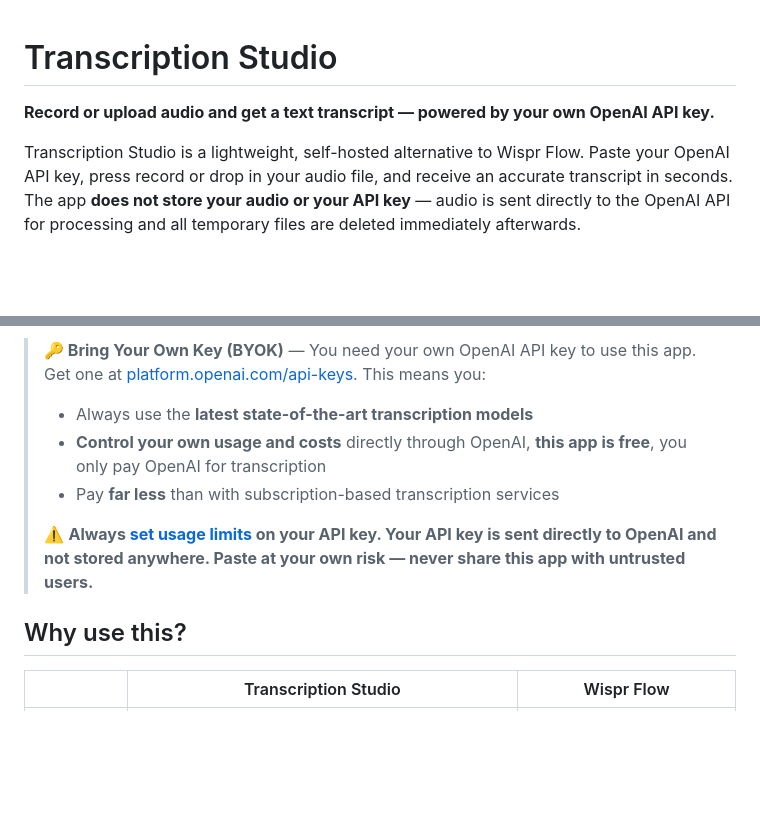
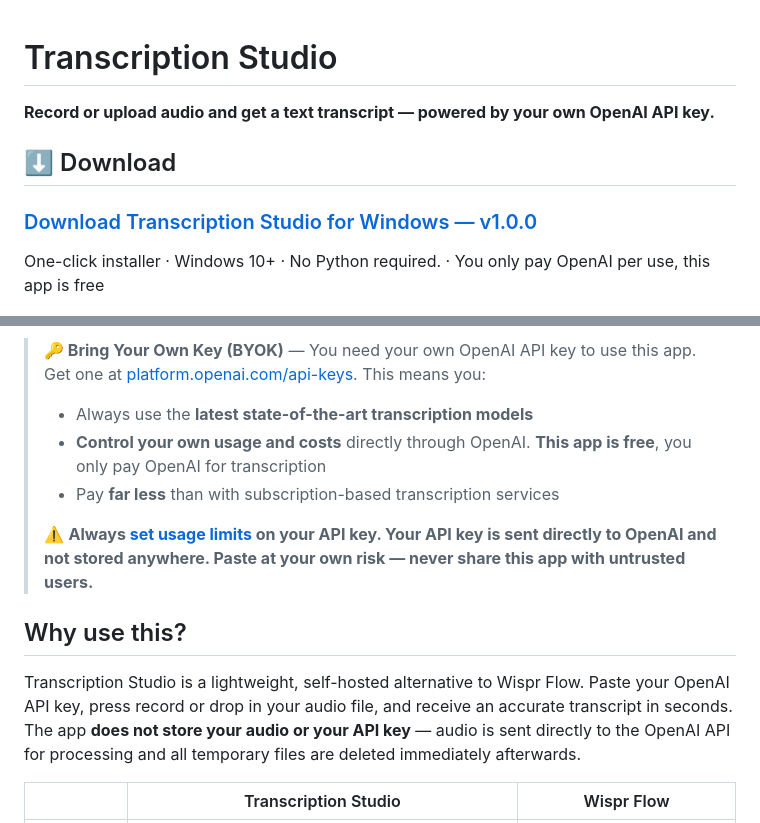
Before and after one commit to JurajMa/transcription, a Markdown page: README.md, 2 parts joined by grey strips. Rendered like a GitHub page; blank space fills up the shorter version.

```diff
--- a/README.md
+++ b/README.md
@@ -1,19 +1,32 @@
 # Transcription Studio
+
+
 
 **Record or upload audio and get a text transcript — powered by your own OpenAI API key.**
 
-Transcription Studio is a lightweight, self-hosted alternative to Wispr Flow. Paste your OpenAI API key, press record or drop in your audio file, and receive an accurate transcript in seconds. The app **does not store your audio or your API key** — audio is sent directly to the OpenAI API for processing and all temporary files are deleted immediately afterwards.
+
+## ⬇️ Download
+
+### [Download Transcription Studio for Windows — v1.0.0](https://github.com/JurajMa/transcription/releases/download/v1.0.0/TranscriptionStudio_Setup_1.0.0.exe)
+
+One-click installer · Windows 10+ · No Python required. · You only pay OpenAI per use, this app is free
+
+
+
+
 
 ![Transcription Studio UI](static/screenshot.png)
 
 > **🔑 Bring Your Own Key (BYOK)** — You need your own OpenAI API key to use this app. Get one at [platform.openai.com/api-keys](https://platform.openai.com/api-keys). This means you:
 > - Always use the **latest state-of-the-art transcription models**
-> - **Control your own usage and costs** directly through OpenAI, **this app is free**, you only pay OpenAI for transcription
+> - **Control your own usage and costs** directly through OpenAI. **This app is free**, you only pay OpenAI for transcription
 > - Pay **far less** than with subscription-based transcription services
 >
 > ⚠️ **Always [set usage limits](https://platform.openai.com/settings/organization/limits) on your API key. Your API key is sent directly to OpenAI and not stored anywhere. Paste at your own risk — never share this app with untrusted users.**
 
 ## Why use this?
+
+Transcription Studio is a lightweight, self-hosted alternative to Wispr Flow. Paste your OpenAI API key, press record or drop in your audio file, and receive an accurate transcript in seconds. The app **does not store your audio or your API key** — audio is sent directly to the OpenAI API for processing and all temporary files are deleted immediately afterwards.
 
 | | Transcription Studio | Wispr Flow |
 |---|---|---|
```
